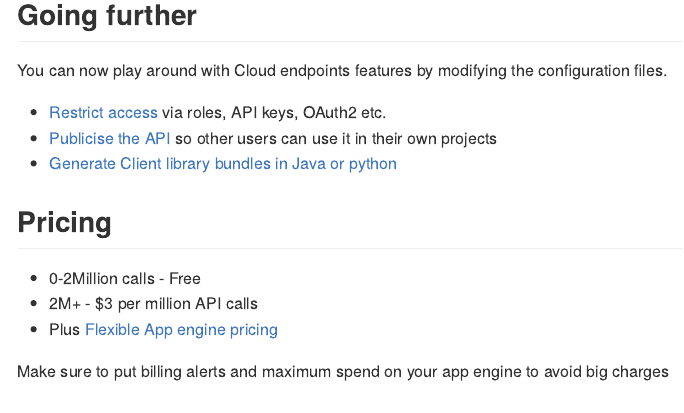
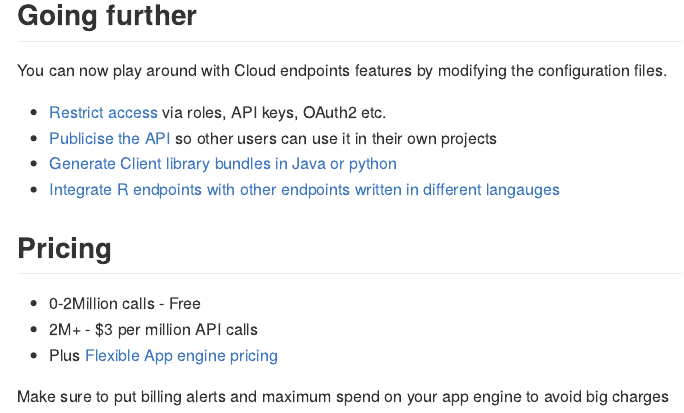
Before and after one commit to MarkEdmondson1234/serverless-R-API-appengine, an R Markdown document (README.Rmd): the page in a window 1100 px wide, from 3720 px down. Rendered offline with R 4.5, knitr and Pandoc, with nearby package versions.

Commit message:
integrate R with other endpoints in different languages

```diff
--- a/README.Rmd
+++ b/README.Rmd
@@ -128,7 +128,7 @@
 - [Restrict access](https://cloud.google.com/endpoints/docs/api-access-overview) via roles, API keys, OAuth2 etc.
 - [Publicise the API](https://cloud.google.com/endpoints/docs/control-api-callers) so other users can use it in their own projects
 - [Generate Client library bundles in Java or python](https://cloud.google.com/endpoints/docs/frameworks/python/gen_clients)
-
+- [Integrate R endpoints with other endpoints written in different langauges](https://cloudplatform.googleblog.com/2016/06/creating-a-scalable-API-with-microservices.html)
 
 ## Pricing
 
```
